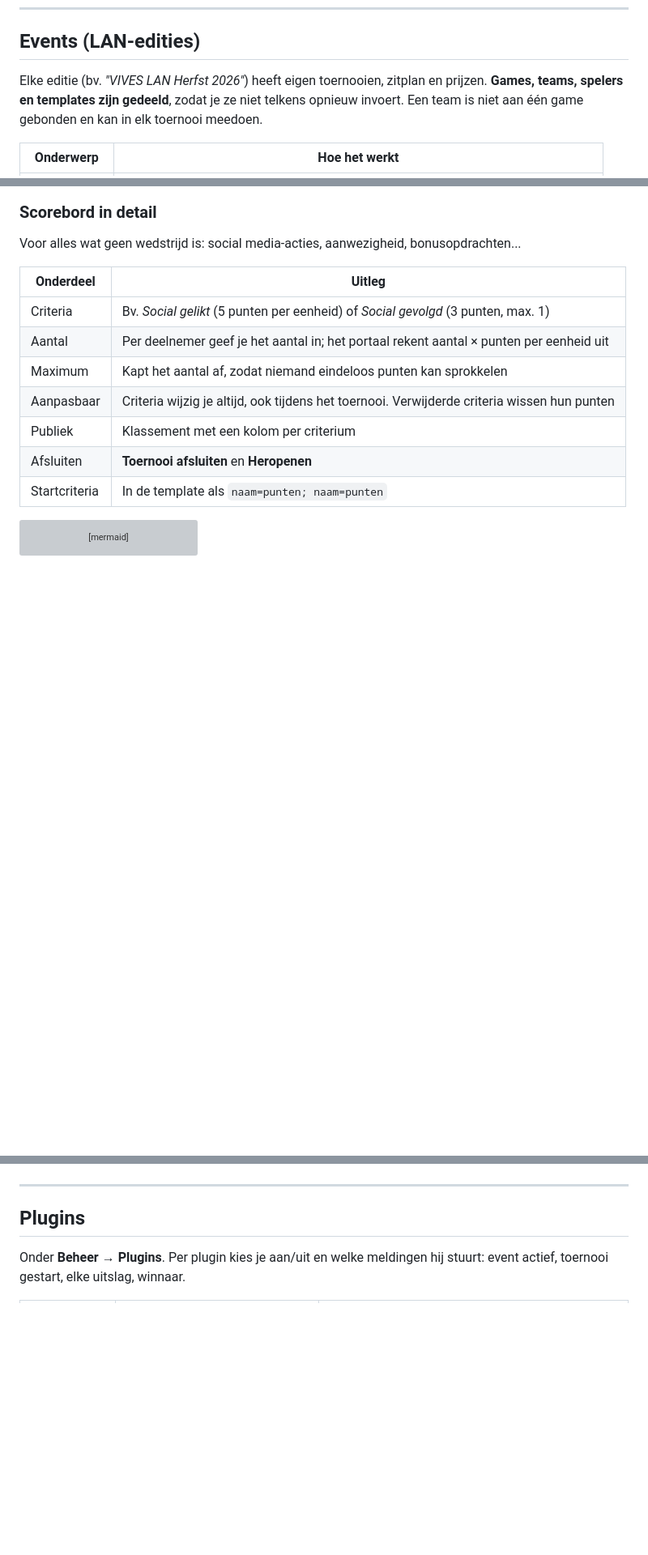
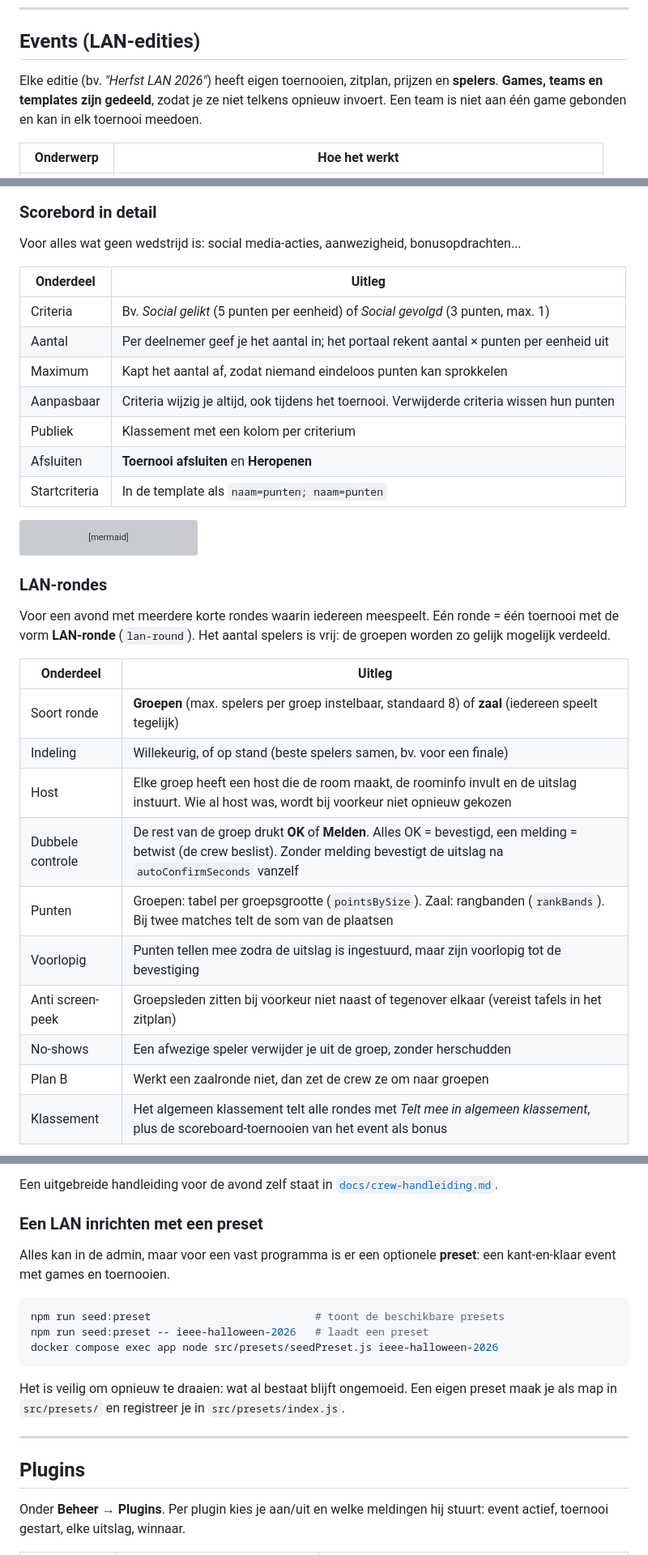
Before and after one commit to kyell182/lan-portaal, a Markdown page: README.md, 3 parts joined by grey strips. Shown at 81% size. Rendered like a GitHub page; blank space fills up the shorter version; grey boxes are pictures that could not be loaded.

Commit message:
Werk README bij en voeg een crew-handleiding toe
Co-Authored-By: Claude Sonnet 5.5 <noreply@anthropic.com>

````diff
--- a/README.md
+++ b/README.md
@@ -124,8 +127,8 @@ De site heeft vier ingebouwde thema's, met animaties en zwevende sprites:
 
 ## Events (LAN-edities)
 
-Elke editie (bv. *"VIVES LAN Herfst 2026"*) heeft eigen toernooien, zitplan en prijzen.
-**Games, teams, spelers en templates zijn gedeeld**, zodat je ze niet telkens opnieuw invoert.
+Elke editie (bv. *"Herfst LAN 2026"*) heeft eigen toernooien, zitplan, prijzen en **spelers**.
+**Games, teams en templates zijn gedeeld**, zodat je ze niet telkens opnieuw invoert.
 Een team is niet aan één game gebonden en kan in elk toernooi meedoen.
 
 | Onderwerp | Hoe het werkt |
@@ -206,3 +210,22 @@ flowchart LR
     Vermenigvuldigen --> Totaal["Totaal per deelnemer"]
     Totaal --> Klassement["Klassement"]
 ```
+
+### LAN-rondes
+
+Voor een avond met meerdere korte rondes waarin iedereen meespeelt. Eén ronde = één toernooi met de vorm
+**LAN-ronde** (`lan-round`). Het aantal spelers is vrij: de groepen worden zo gelijk mogelijk verdeeld.
+
+| Onderdeel | Uitleg |
+|---|---|
+| Soort ronde | **Groepen** (max. spelers per groep instelbaar, standaard 8) of **zaal** (iedereen speelt tegelijk) |
+| Indeling | Willekeurig, of op stand (beste spelers samen, bv. voor een finale) |
+| Host | Elke groep heeft een host die de room maakt, de roominfo invult en de uitslag instuurt. Wie al host was, wordt bij voorkeur niet opnieuw gekozen |
+| Dubbele controle | De rest van de groep drukt **OK** of **Melden**. Alles OK = bevestigd, een melding = betwist (de crew beslist). Zonder melding bevestigt de uitslag na `autoConfirmSeconds` vanzelf |
+| Punten | Groepen: tabel per groepsgrootte (`pointsBySize`). Zaal: rangbanden (`rankBands`). Bij twee matches telt de som van de plaatsen |
+| Voorlopig | Punten tellen mee zodra de uitslag is ingestuurd, maar zijn voorlopig tot de bevestiging |
+| Anti screen-peek | Groepsleden zitten bij voorkeur niet naast of tegenover elkaar (vereist tafels in het zitplan) |
+| No-shows | Een afwezige speler verwijder je uit de groep, zonder herschudden |
+| Plan B | Werkt een zaalronde niet, dan zet de crew ze om naar groepen |
+| Klassement | Het algemeen klassement telt alle rondes met *Telt mee in algemeen klassement*, plus de scoreboard-toernooien van het event als bonus |
+
@@ -209,3 +246,16 @@ flowchart LR
+Een uitgebreide handleiding voor de avond zelf staat in [`docs/crew-handleiding.md`](docs/crew-handleiding.md).
+
+### Een LAN inrichten met een preset
+
+Alles kan in de admin, maar voor een vast programma is er een optionele **preset**: een kant-en-klaar event met games en toernooien.
+
+```bash
+npm run seed:preset                          # toont de beschikbare presets
+npm run seed:preset -- ieee-halloween-2026   # laadt een preset
+docker compose exec app node src/presets/seedPreset.js ieee-halloween-2026
+```
+
+Het is veilig om opnieuw te draaien: wat al bestaat blijft ongemoeid. Een eigen preset maak je als map in `src/presets/` en registreer je in `src/presets/index.js`.
 
 ---
 
````
Also changed, not shown: other parts of README.md (+39 -9 lines), docs/crew-handleiding.md (added, +77 -0 lines).
